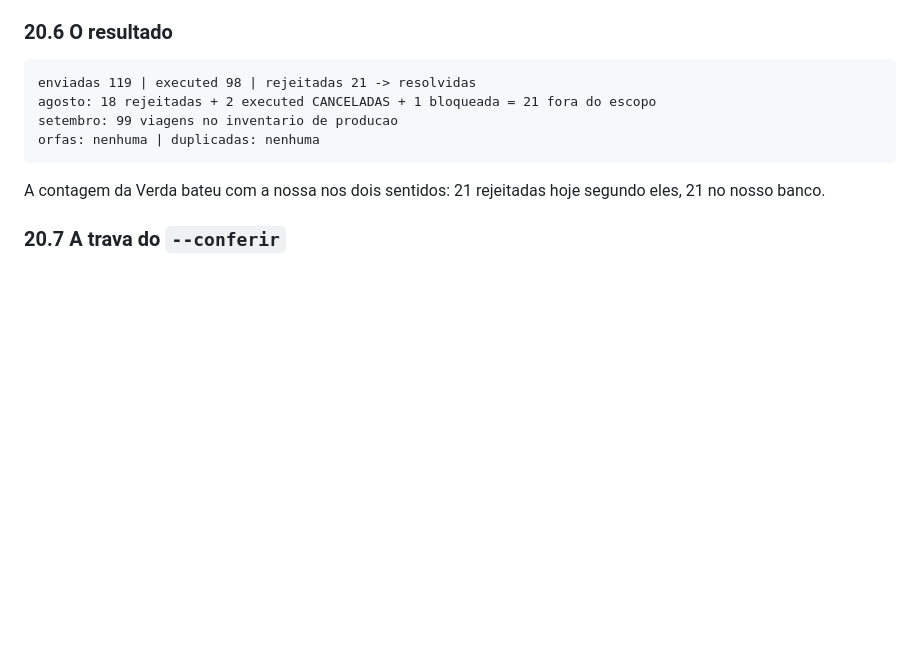
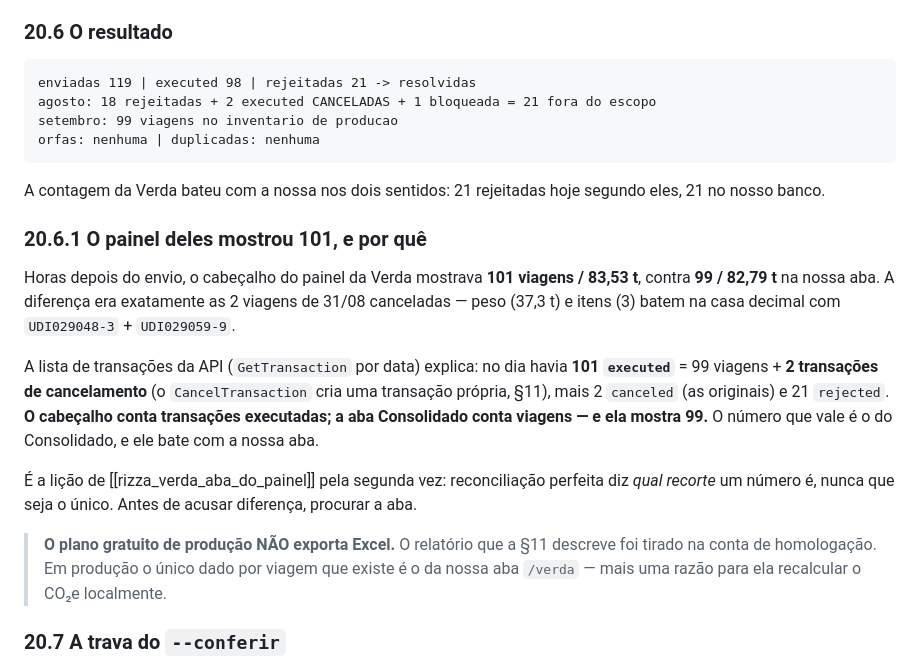
Before and after one commit to ggabrielmilho-web/tabela-auditoria, a Markdown page: HANDOFF-VERDA.md, the part around the change. Drawn GitHub-style; blank space fills up the shorter version.

Commit message:
docs(verda): o painel mostra 101 porque conta transacoes; o Consolidado mostra 99
Cabecalho do painel = transacoes executadas (99 viagens + 2 cancelamentos, que
a API confirma). Aba Consolidado = viagens (99), e bate com a nossa aba.

E o plano gratuito de producao nao exporta Excel — o relatorio da §11 era da
conta de homologacao.

Co-Authored-By: Claude Opus 5 <noreply@anthropic.com>

```diff
--- a/HANDOFF-VERDA.md
+++ b/HANDOFF-VERDA.md
@@ -1704,6 +1704,25 @@ orfas: nenhuma | duplicadas: nenhuma
 A contagem da Verda bateu com a nossa nos dois sentidos: 21 rejeitadas hoje segundo eles, 21 no
 nosso banco.
 
+### 20.6.1 O painel deles mostrou 101, e por quê
+
+Horas depois do envio, o cabeçalho do painel da Verda mostrava **101 viagens / 83,53 t**, contra
+**99 / 82,79 t** na nossa aba. A diferença era exatamente as 2 viagens de 31/08 canceladas — peso
+(37,3 t) e itens (3) batem na casa decimal com `UDI029048-3` + `UDI029059-9`.
+
+A lista de transações da API (`GetTransaction` por data) explica: no dia havia **101 `executed`**
+= 99 viagens + **2 transações de cancelamento** (o `CancelTransaction` cria uma transação própria,
+§11), mais 2 `canceled` (as originais) e 21 `rejected`. **O cabeçalho conta transações executadas;
+a aba Consolidado conta viagens — e ela mostra 99.** O número que vale é o do Consolidado, e ele
+bate com a nossa aba.
+
+É a lição de [[rizza_verda_aba_do_painel]] pela segunda vez: reconciliação perfeita diz *qual
+recorte* um número é, nunca que seja o único. Antes de acusar diferença, procurar a aba.
+
+> **O plano gratuito de produção NÃO exporta Excel.** O relatório que a §11 descreve foi tirado na
+> conta de homologação. Em produção o único dado por viagem que existe é o da nossa aba `/verda` —
+> mais uma razão para ela recalcular o CO₂e localmente.
+
 ### 20.7 A trava do `--conferir`
 
 A trava de `--sim-producao` barrava o `--conferir`, que **só lê** (`GetTransaction`) e é justamente
```
